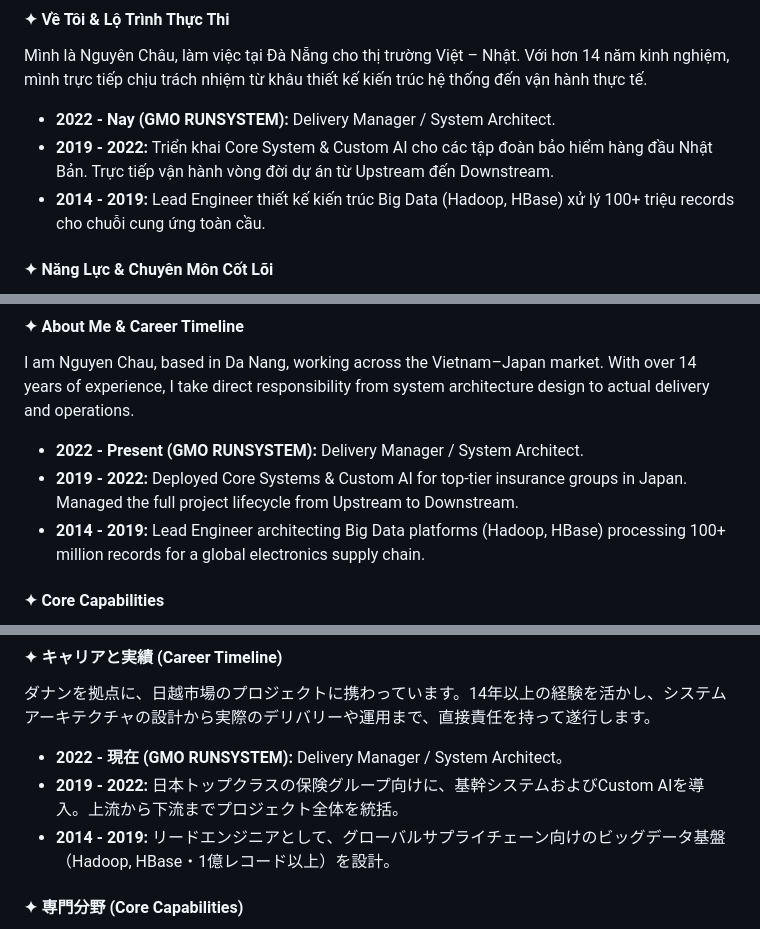
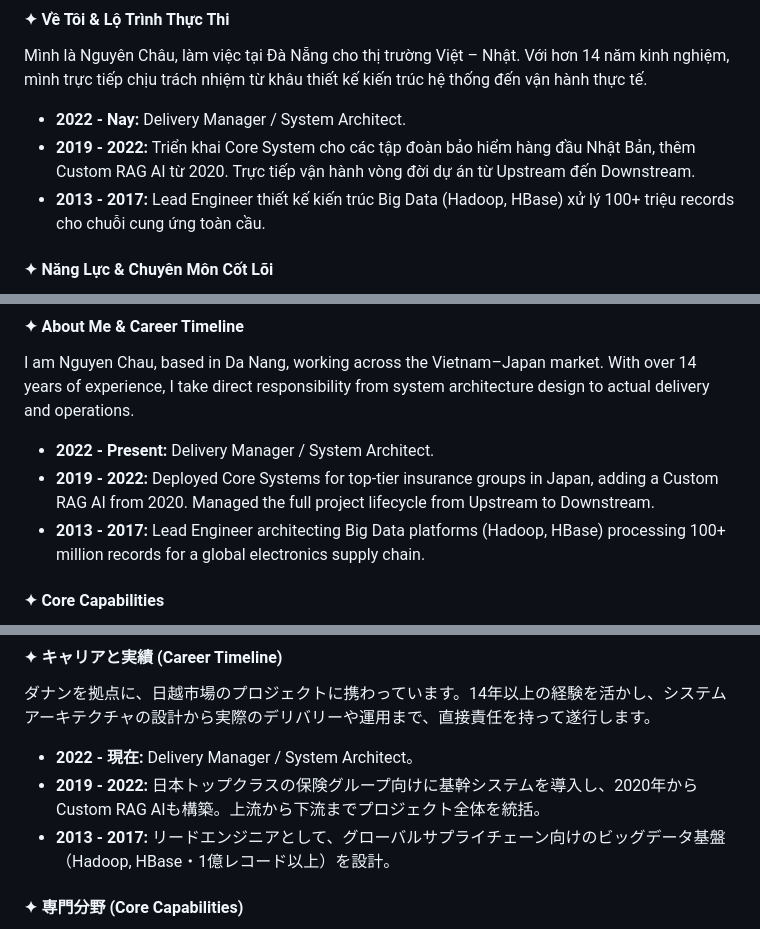
Before and after one commit to nguyenchaudn1991/nguyenchaudn1991, a Markdown page: README.md, 3 parts joined by grey strips. Drawn GitHub-style.

Commit message:
profile: đồng bộ claim với site (19/10)
- Bỏ "FSA-compliant / tuân thủ chuẩn FSA / FSA基準に準拠" — 金融庁 không cấp
  chứng nhận hệ thống; thay bằng bối cảnh ngành chịu giám sát, như site.
- Big Data 2014–2019 → 2013–2017; RAG bảo hiểm ghi từ 2020.
- Bỏ chữ GMO RUNSYSTEM ở timeline × 3 ngôn ngữ.

Co-Authored-By: Claude Opus 5.5 <noreply@anthropic.com>

```diff
--- a/README.md
+++ b/README.md
@@ -38,9 +38,9 @@
 #### ✦ Về Tôi & Lộ Trình Thực Thi
 Mình là Nguyên Châu, làm việc tại Đà Nẵng cho thị trường Việt – Nhật. Với hơn 14 năm kinh nghiệm, mình trực tiếp chịu trách nhiệm từ khâu thiết kế kiến trúc hệ thống đến vận hành thực tế.
 
-- **2022 - Nay (GMO RUNSYSTEM):** Delivery Manager / System Architect.
-- **2019 - 2022:** Triển khai Core System & Custom AI cho các tập đoàn bảo hiểm hàng đầu Nhật Bản. Trực tiếp vận hành vòng đời dự án từ Upstream đến Downstream.
-- **2014 - 2019:** Lead Engineer thiết kế kiến trúc Big Data (Hadoop, HBase) xử lý 100+ triệu records cho chuỗi cung ứng toàn cầu.
+- **2022 - Nay:** Delivery Manager / System Architect.
+- **2019 - 2022:** Triển khai Core System cho các tập đoàn bảo hiểm hàng đầu Nhật Bản, thêm Custom RAG AI từ 2020. Trực tiếp vận hành vòng đời dự án từ Upstream đến Downstream.
+- **2013 - 2017:** Lead Engineer thiết kế kiến trúc Big Data (Hadoop, HBase) xử lý 100+ triệu records cho chuỗi cung ứng toàn cầu.
 
 #### ✦ Năng Lực & Chuyên Môn Cốt Lõi
 1. **System Architecture (Web App & Core Systems)**
@@ -92,9 +92,9 @@ Mình trực tiếp phân tích, thiết kế và triển khai. Nếu bạn đan
 #### ✦ About Me & Career Timeline
 I am Nguyen Chau, based in Da Nang, working across the Vietnam–Japan market. With over 14 years of experience, I take direct responsibility from system architecture design to actual delivery and operations.
 
-- **2022 - Present (GMO RUNSYSTEM):** Delivery Manager / System Architect.
-- **2019 - 2022:** Deployed Core Systems & Custom AI for top-tier insurance groups in Japan. Managed the full project lifecycle from Upstream to Downstream.
-- **2014 - 2019:** Lead Engineer architecting Big Data platforms (Hadoop, HBase) processing 100+ million records for a global electronics supply chain.
+- **2022 - Present:** Delivery Manager / System Architect.
+- **2019 - 2022:** Deployed Core Systems for top-tier insurance groups in Japan, adding a Custom RAG AI from 2020. Managed the full project lifecycle from Upstream to Downstream.
+- **2013 - 2017:** Lead Engineer architecting Big Data platforms (Hadoop, HBase) processing 100+ million records for a global electronics supply chain.
 
 #### ✦ Core Capabilities
 1. **System Architecture (Web App & Core Systems)**
@@ -146,9 +146,9 @@ I analyse, design, and deliver the work myself. If you have a system problem, se
 #### ✦ キャリアと実績 (Career Timeline)
 ダナンを拠点に、日越市場のプロジェクトに携わっています。14年以上の経験を活かし、システムアーキテクチャの設計から実際のデリバリーや運用まで、直接責任を持って遂行します。
 
-- **2022 - 現在 (GMO RUNSYSTEM):** Delivery Manager / System Architect。
-- **2019 - 2022:** 日本トップクラスの保険グループ向けに、基幹システムおよびCustom AIを導入。上流から下流までプロジェクト全体を統括。
-- **2014 - 2019:** リードエンジニアとして、グローバルサプライチェーン向けのビッグデータ基盤（Hadoop, HBase・1億レコード以上）を設計。
+- **2022 - 現在:** Delivery Manager / System Architect。
+- **2019 - 2022:** 日本トップクラスの保険グループ向けに基幹システムを導入し、2020年からCustom RAG AIも構築。上流から下流までプロジェクト全体を統括。
+- **2013 - 2017:** リードエンジニアとして、グローバルサプライチェーン向けのビッグデータ基盤（Hadoop, HBase・1億レコード以上）を設計。
 
 #### ✦ 専門分野 (Core Capabilities)
 1. **システムアーキテクチャ（Web App & 社内システム）**
```
Also changed, not shown: other parts of README.md (+3 -3 lines).
